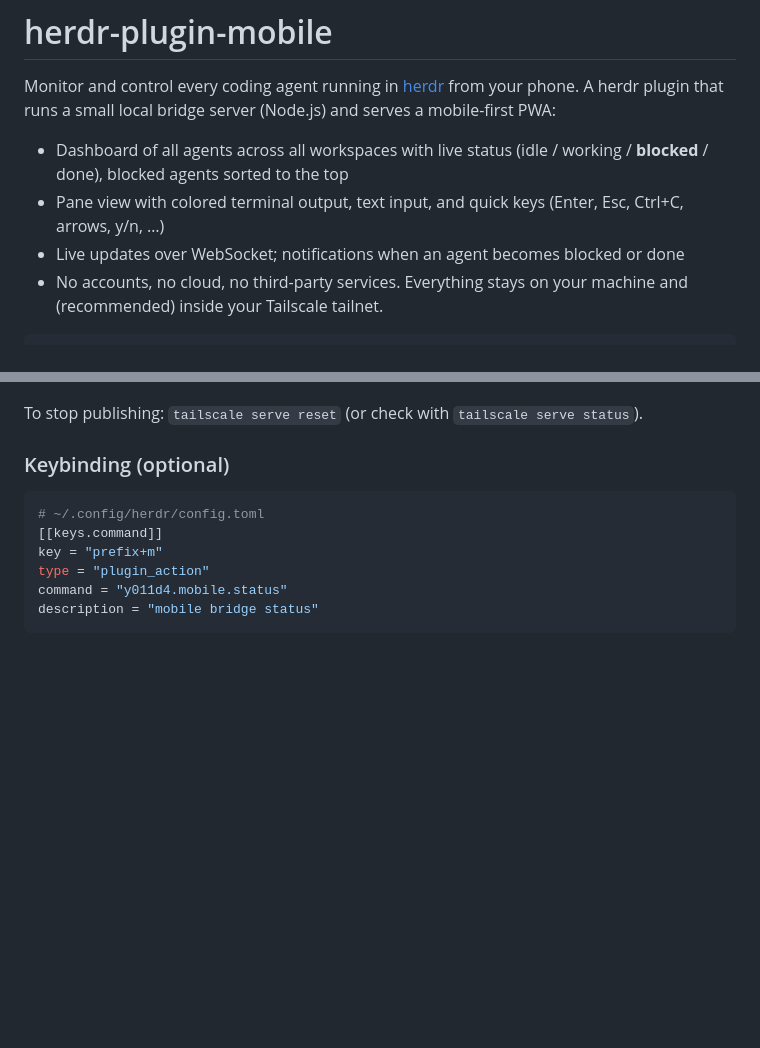
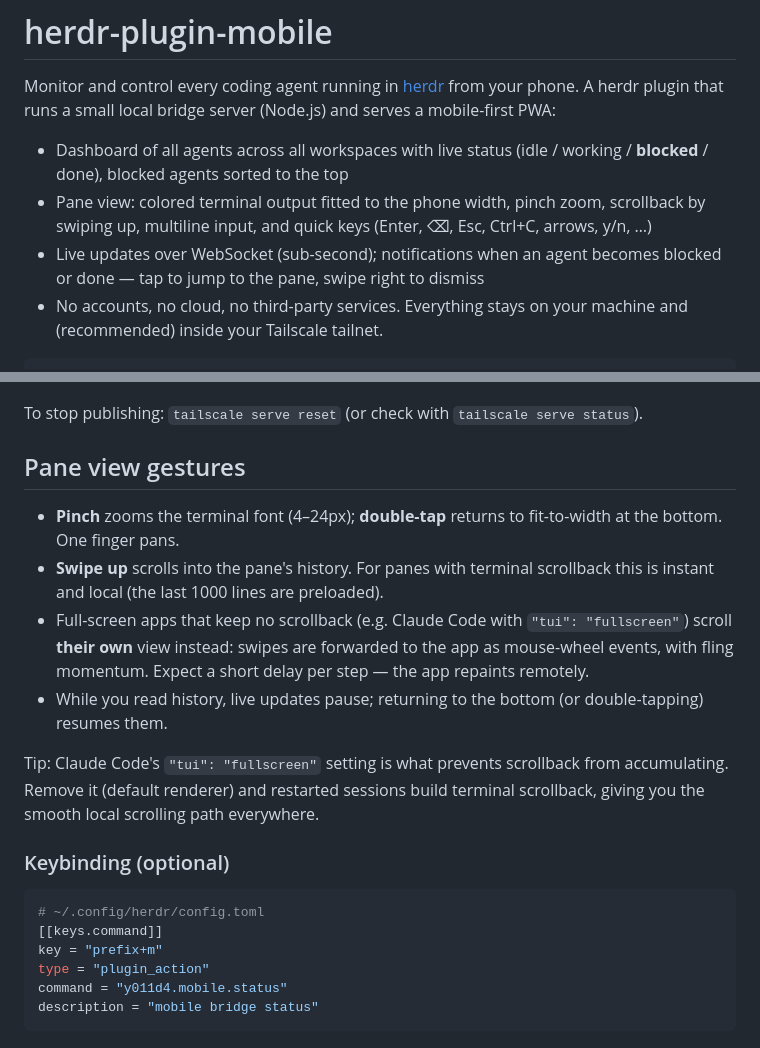
Before and after one commit to y011d4/herdr-plugin-agentweb, a Markdown page: README.md, 2 parts joined by grey strips. Drawn GitHub-style; blank space fills up the shorter version.

```diff
--- a/README.md
+++ b/README.md
@@ -6,9 +6,11 @@ mobile-first PWA:
 
 - Dashboard of all agents across all workspaces with live status
   (idle / working / **blocked** / done), blocked agents sorted to the top
-- Pane view with colored terminal output, text input, and quick keys
-  (Enter, Esc, Ctrl+C, arrows, y/n, …)
-- Live updates over WebSocket; notifications when an agent becomes blocked or done
+- Pane view: colored terminal output fitted to the phone width, pinch zoom,
+  scrollback by swiping up, multiline input, and quick keys
+  (Enter, ⌫, Esc, Ctrl+C, arrows, y/n, …)
+- Live updates over WebSocket (sub-second); notifications when an agent
+  becomes blocked or done — tap to jump to the pane, swipe right to dismiss
 - No accounts, no cloud, no third-party services. Everything stays on your machine
   and (recommended) inside your Tailscale tailnet.
 
@@ -71,6 +73,23 @@ the service worker and Web Notifications. Traffic never leaves the WireGuard
 tunnel; nothing is exposed to the public internet (don't use `tailscale funnel`).
 
 To stop publishing: `tailscale serve reset` (or check with `tailscale serve status`).
+
+## Pane view gestures
+
+- **Pinch** zooms the terminal font (4–24px); **double-tap** returns to
+  fit-to-width at the bottom. One finger pans.
+- **Swipe up** scrolls into the pane's history. For panes with terminal
+  scrollback this is instant and local (the last 1000 lines are preloaded).
+- Full-screen apps that keep no scrollback (e.g. Claude Code with
+  `"tui": "fullscreen"`) scroll **their own** view instead: swipes are
+  forwarded to the app as mouse-wheel events, with fling momentum. Expect a
+  short delay per step — the app repaints remotely.
+- While you read history, live updates pause; returning to the bottom (or
+  double-tapping) resumes them.
+
+Tip: Claude Code's `"tui": "fullscreen"` setting is what prevents scrollback
+from accumulating. Remove it (default renderer) and restarted sessions build
+terminal scrollback, giving you the smooth local scrolling path everywhere.
 
 ### Keybinding (optional)
 
```
Also changed, not shown: CLAUDE.md (added, +136 -0 lines).
